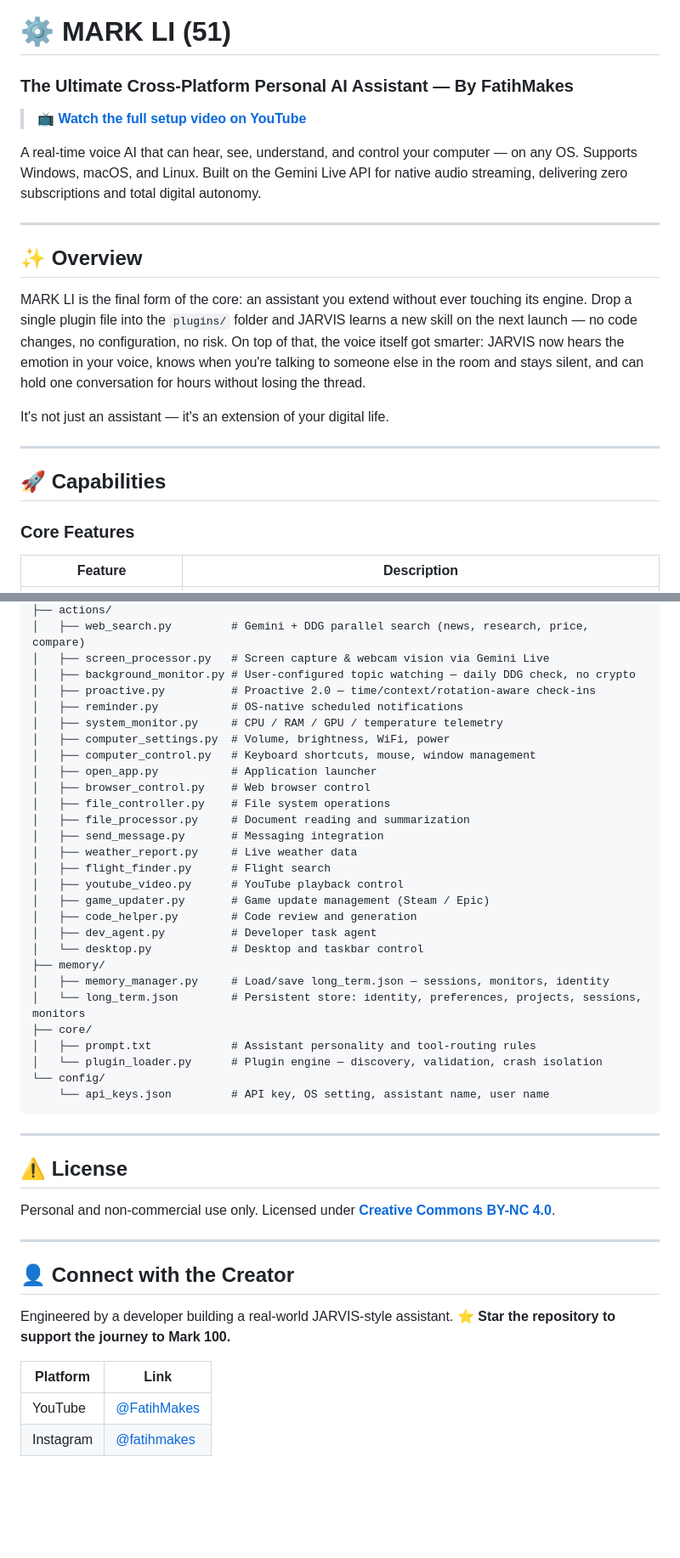
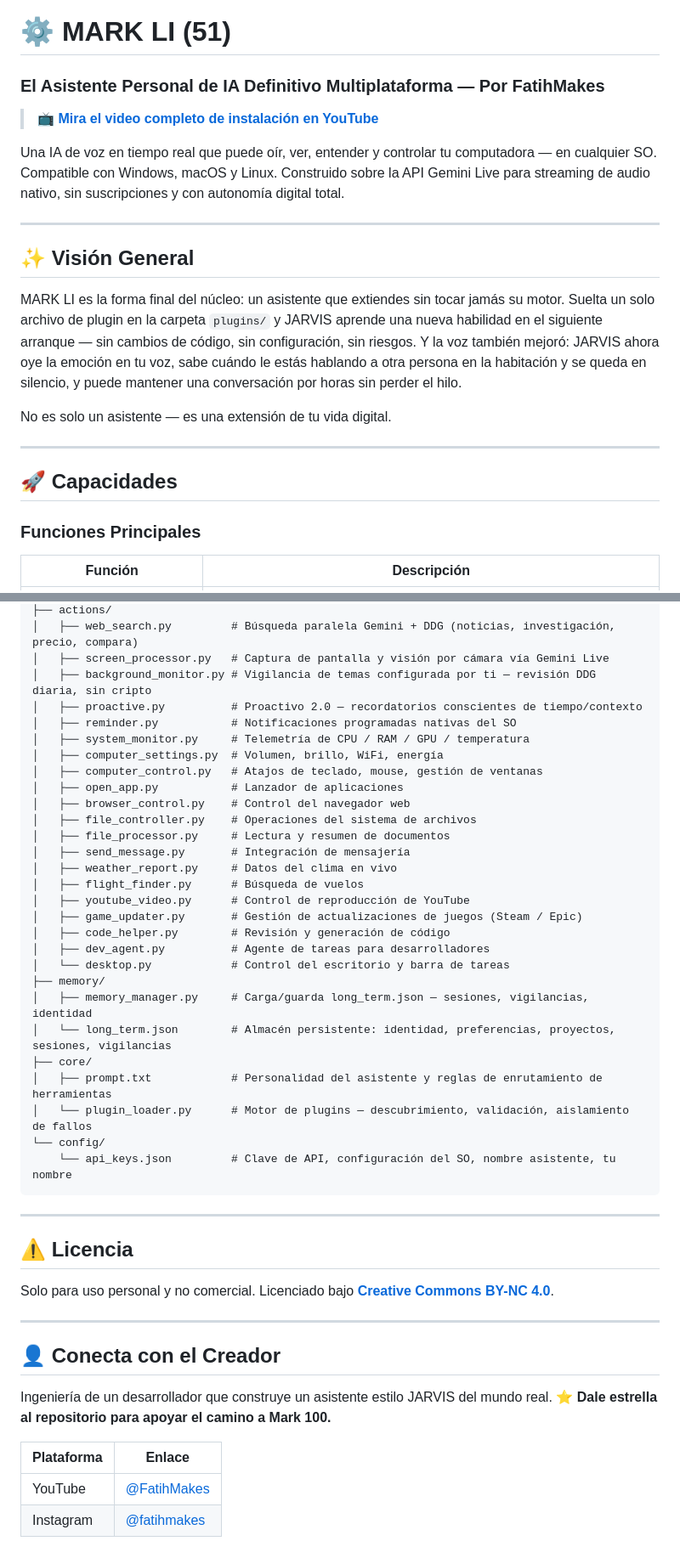
Before and after one commit to faechaurig-coder/Mark-Luna, a Markdown page: readme.md, 2 parts joined by grey strips. Shown at 85% size. Rendered like a GitHub page; blank space fills up the shorter version.

Commit message:
Traducir readme a español y añadir AGENTS.md con conocimiento del proyecto
Co-authored-by: openhands <openhands@all-hands.dev>

````diff
--- a/readme.md
+++ b/readme.md
@@ -1,22 +1,22 @@
 # ⚙️ MARK LI (51)
-### The Ultimate Cross-Platform Personal AI Assistant — By FatihMakes
+### El Asistente Personal de IA Definitivo Multiplataforma — Por FatihMakes
 
-> 📺 **[Watch the full setup video on YouTube](https://www.youtube.com/@FatihMakes)**
+> 📺 **[Mira el video completo de instalación en YouTube](https://www.youtube.com/@FatihMakes)**
 
-A real-time voice AI that can hear, see, understand, and control your computer — on any OS. Supports Windows, macOS, and Linux. Built on the Gemini Live API for native audio streaming, delivering zero subscriptions and total digital autonomy.
+Una IA de voz en tiempo real que puede oír, ver, entender y controlar tu computadora — en cualquier SO. Compatible con Windows, macOS y Linux. Construido sobre la API Gemini Live para streaming de audio nativo, sin suscripciones y con autonomía digital total.
 
 ---
 
-## ✨ Overview
+## ✨ Visión General
 
-MARK LI is the final form of the core: an assistant you extend without ever touching its engine. Drop a single plugin file into the `plugins/` folder and JARVIS learns a new skill on the next launch — no code changes, no configuration, no risk. On top of that, the voice itself got smarter: JARVIS now hears the emotion in your voice, knows when you're talking to someone else in the room and stays silent, and can hold one conversation for hours without losing the thread.
+MARK LI es la forma final del núcleo: un asistente que extiendes sin tocar jamás su motor. Suelta un solo archivo de plugin en la carpeta `plugins/` y JARVIS aprende una nueva habilidad en el siguiente arranque — sin cambios de código, sin configuración, sin riesgos. Y la voz también mejoró: JARVIS ahora oye la emoción en tu voz, sabe cuándo le estás hablando a otra persona en la habitación y se queda en silencio, y puede mantener una conversación por horas sin perder el hilo.
 
-It's not just an assistant — it's an extension of your digital life.
+No es solo un asistente — es una extensión de tu vida digital.
 
 ---
 
-## 🚀 Capabilities
+## 🚀 Capacidades
 
-### Core Features
-| Feature | Description |
+### Funciones Principales
+| Función | Descripción |
 |---|---|
@@ -187,49 +187,49 @@ Mark LI/
 ├── actions/
-│   ├── web_search.py         # Gemini + DDG parallel search (news, research, price, compare)
-│   ├── screen_processor.py   # Screen capture & webcam vision via Gemini Live
-│   ├── background_monitor.py # User-configured topic watching — daily DDG check, no crypto
-│   ├── proactive.py          # Proactive 2.0 — time/context/rotation-aware check-ins
-│   ├── reminder.py           # OS-native scheduled notifications
-│   ├── system_monitor.py     # CPU / RAM / GPU / temperature telemetry
-│   ├── computer_settings.py  # Volume, brightness, WiFi, power
-│   ├── computer_control.py   # Keyboard shortcuts, mouse, window management
-│   ├── open_app.py           # Application launcher
-│   ├── browser_control.py    # Web browser control
-│   ├── file_controller.py    # File system operations
-│   ├── file_processor.py     # Document reading and summarization
-│   ├── send_message.py       # Messaging integration
-│   ├── weather_report.py     # Live weather data
-│   ├── flight_finder.py      # Flight search
-│   ├── youtube_video.py      # YouTube playback control
-│   ├── game_updater.py       # Game update management (Steam / Epic)
-│   ├── code_helper.py        # Code review and generation
-│   ├── dev_agent.py          # Developer task agent
-│   └── desktop.py            # Desktop and taskbar control
+│   ├── web_search.py         # Búsqueda paralela Gemini + DDG (noticias, investigación, precio, compara)
+│   ├── screen_processor.py   # Captura de pantalla y visión por cámara vía Gemini Live
+│   ├── background_monitor.py # Vigilancia de temas configurada por ti — revisión DDG diaria, sin cripto
+│   ├── proactive.py          # Proactivo 2.0 — recordatorios conscientes de tiempo/contexto
+│   ├── reminder.py           # Notificaciones programadas nativas del SO
+│   ├── system_monitor.py     # Telemetría de CPU / RAM / GPU / temperatura
+│   ├── computer_settings.py  # Volumen, brillo, WiFi, energía
+│   ├── computer_control.py   # Atajos de teclado, mouse, gestión de ventanas
+│   ├── open_app.py           # Lanzador de aplicaciones
+│   ├── browser_control.py    # Control del navegador web
+│   ├── file_controller.py    # Operaciones del sistema de archivos
+│   ├── file_processor.py     # Lectura y resumen de documentos
+│   ├── send_message.py       # Integración de mensajería
+│   ├── weather_report.py     # Datos del clima en vivo
+│   ├── flight_finder.py      # Búsqueda de vuelos
+│   ├── youtube_video.py      # Control de reproducción de YouTube
+│   ├── game_updater.py       # Gestión de actualizaciones de juegos (Steam / Epic)
+│   ├── code_helper.py        # Revisión y generación de código
+│   ├── dev_agent.py          # Agente de tareas para desarrolladores
+│   └── desktop.py            # Control del escritorio y barra de tareas
 ├── memory/
-│   ├── memory_manager.py     # Load/save long_term.json — sessions, monitors, identity
-│   └── long_term.json        # Persistent store: identity, preferences, projects, sessions, monitors
+│   ├── memory_manager.py     # Carga/guarda long_term.json — sesiones, vigilancias, identidad
+│   └── long_term.json        # Almacén persistente: identidad, preferencias, proyectos, sesiones, vigilancias
 ├── core/
-│   ├── prompt.txt            # Assistant personality and tool-routing rules
-│   └── plugin_loader.py      # Plugin engine — discovery, validation, crash isolation
+│   ├── prompt.txt            # Personalidad del asistente y reglas de enrutamiento de herramientas
+│   └── plugin_loader.py      # Motor de plugins — descubrimiento, validación, aislamiento de fallos
 └── config/
-    └── api_keys.json         # API key, OS setting, assistant name, user name
+    └── api_keys.json         # Clave de API, configuración del SO, nombre asistente, tu nombre
 ```
 
 ---
 
-## ⚠️ License
+## ⚠️ Licencia
 
-Personal and non-commercial use only.
-Licensed under **[Creative Commons BY-NC 4.0](https://creativecommons.org/licenses/by-nc/4.0/)**.
+Solo para uso personal y no comercial.
+Licenciado bajo **[Creative Commons BY-NC 4.0](https://creativecommons.org/licenses/by-nc/4.0/)**.
 
 ---
 
-## 👤 Connect with the Creator
+## 👤 Conecta con el Creador
 
-Engineered by a developer building a real-world JARVIS-style assistant.
-⭐ **Star the repository to support the journey to Mark 100.**
+Ingeniería de un desarrollador que construye un asistente estilo JARVIS del mundo real.
+⭐ **Dale estrella al repositorio para apoyar el camino a Mark 100.**
 
-| Platform | Link |
+| Plataforma | Enlace |
 | --- | --- |
 | YouTube | [@FatihMakes](https://www.youtube.com/@FatihMakes) |
 | Instagram | [@fatihmakes](https://www.instagram.com/fatihmakes) |
````
Also changed, not shown: other parts of readme.md (+94 -94 lines), AGENTS.md (added, +37 -0 lines).
